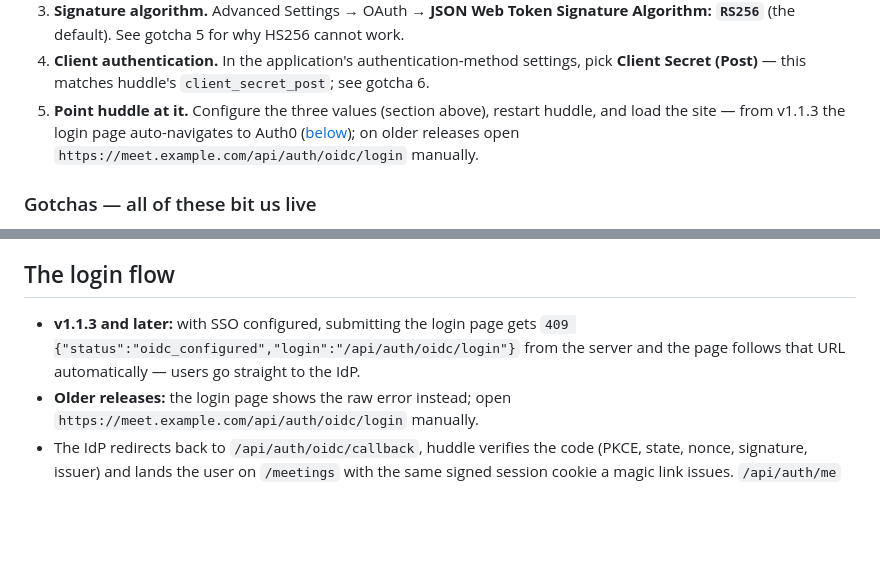
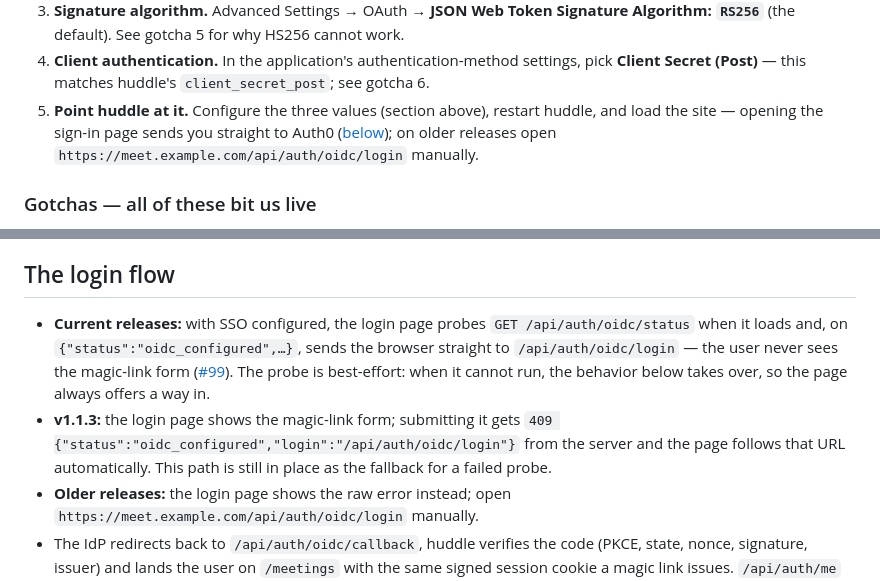
Before and after one commit to aron98/huddle, a Markdown page: docs/deploy/oidc.md, 2 parts joined by grey strips. Drawn GitHub-style; blank space fills up the shorter version.

Commit message:
docs(deploy): describe the probe-first login flow
Opening the sign-in page on an SSO-configured server now goes
straight to the IdP (issue #99); the v1.1.3 409 path is documented
as the fallback for a failed probe, and the manual URL stays listed
for older releases.

```diff
--- a/docs/deploy/oidc.md
+++ b/docs/deploy/oidc.md
@@ -103,8 +103,8 @@ In a `docker-compose.yml` environment list, take the values from a
    settings, pick **Client Secret (Post)** — this matches huddle's
    `client_secret_post`; see gotcha 6.
 5. **Point huddle at it.** Configure the three values (section above),
-   restart huddle, and load the site — from v1.1.3 the login page
-   auto-navigates to Auth0 ([below](#the-login-flow)); on older releases
+   restart huddle, and load the site — opening the sign-in page sends
+   you straight to Auth0 ([below](#the-login-flow)); on older releases
    open `https://meet.example.com/api/auth/oidc/login` manually.
 
 ### Gotchas — all of these bit us live
@@ -179,10 +179,17 @@ authentication methods so the token exchange matches.
 
 ## The login flow
 
-- **v1.1.3 and later:** with SSO configured, submitting the login page
+- **Current releases:** with SSO configured, the login page probes
+  `GET /api/auth/oidc/status` when it loads and, on
+  `{"status":"oidc_configured",…}`, sends the browser straight to
+  `/api/auth/oidc/login` — the user never sees the magic-link form
+  ([#99](https://github.com/aron98/huddle/issues/99)). The probe is
+  best-effort: when it cannot run, the behavior below takes over, so
+  the page always offers a way in.
+- **v1.1.3:** the login page shows the magic-link form; submitting it
   gets `409 {"status":"oidc_configured","login":"/api/auth/oidc/login"}`
-  from the server and the page follows that URL automatically — users go
-  straight to the IdP.
+  from the server and the page follows that URL automatically. This
+  path is still in place as the fallback for a failed probe.
 - **Older releases:** the login page shows the raw error instead; open
   `https://meet.example.com/api/auth/oidc/login` manually.
 - The IdP redirects back to `/api/auth/oidc/callback`, huddle verifies the
```
